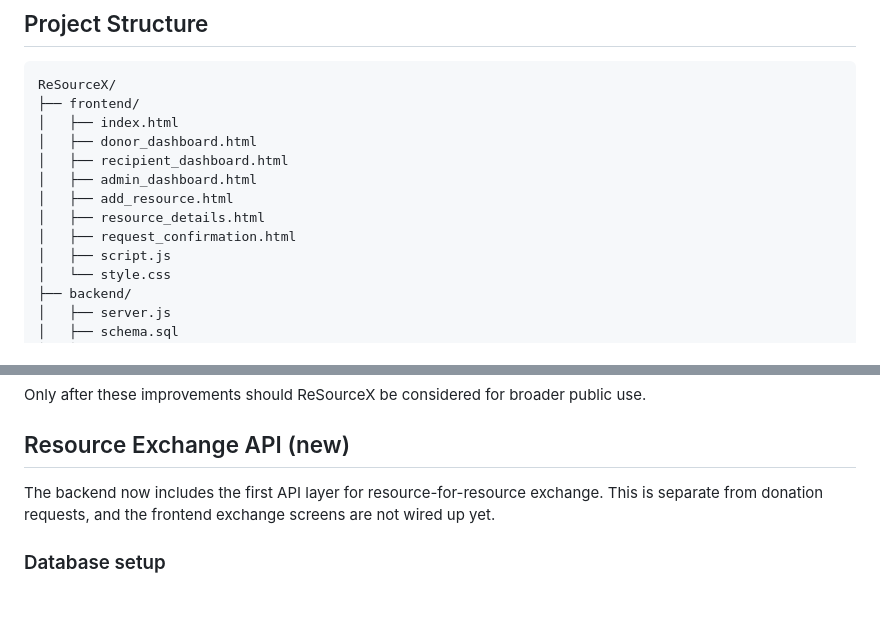
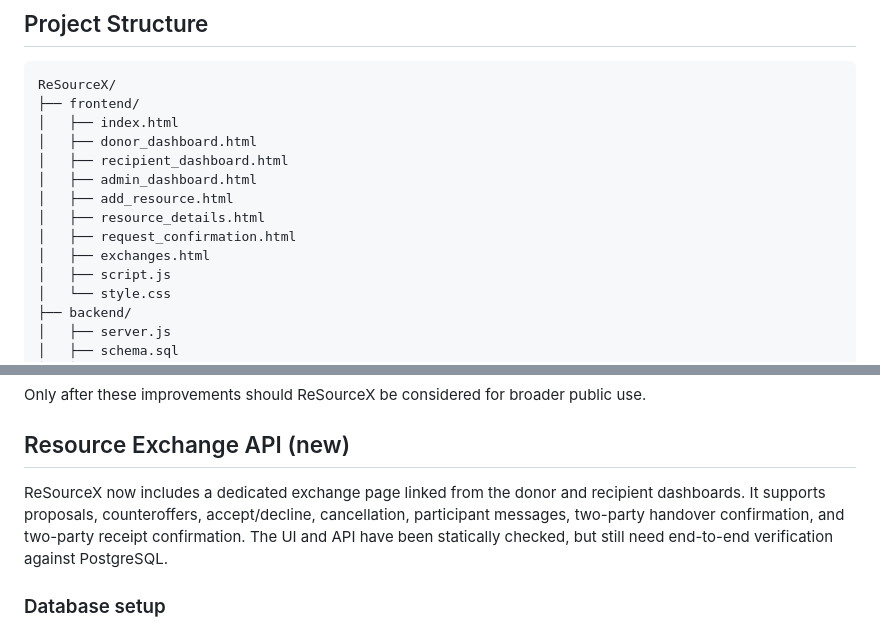
Before and after one commit to pakshaya275-debug/ReSourceX-, a Markdown page: README.md, 2 parts joined by grey strips. GitHub-like rendering; blank space fills up the shorter version.

Commit message:
Document exchange UI and current verification status

```diff
--- a/README.md
+++ b/README.md
@@ -132,6 +132,7 @@ ReSourceX/
 │   ├── add_resource.html
 │   ├── resource_details.html
 │   ├── request_confirmation.html
+│   ├── exchanges.html
 │   ├── script.js
 │   └── style.css
 ├── backend/
@@ -392,7 +393,7 @@ Only after these improvements should ReSourceX be considered for broader public
 
 ## Resource Exchange API (new)
 
-The backend now includes the first API layer for resource-for-resource exchange. This is separate from donation requests, and the frontend exchange screens are not wired up yet.
+ReSourceX now includes a dedicated exchange page linked from the donor and recipient dashboards. It supports proposals, counteroffers, accept/decline, cancellation, participant messages, two-party handover confirmation, and two-party receipt confirmation. The UI and API have been statically checked, but still need end-to-end verification against PostgreSQL.
 
 ### Database setup
 
```
